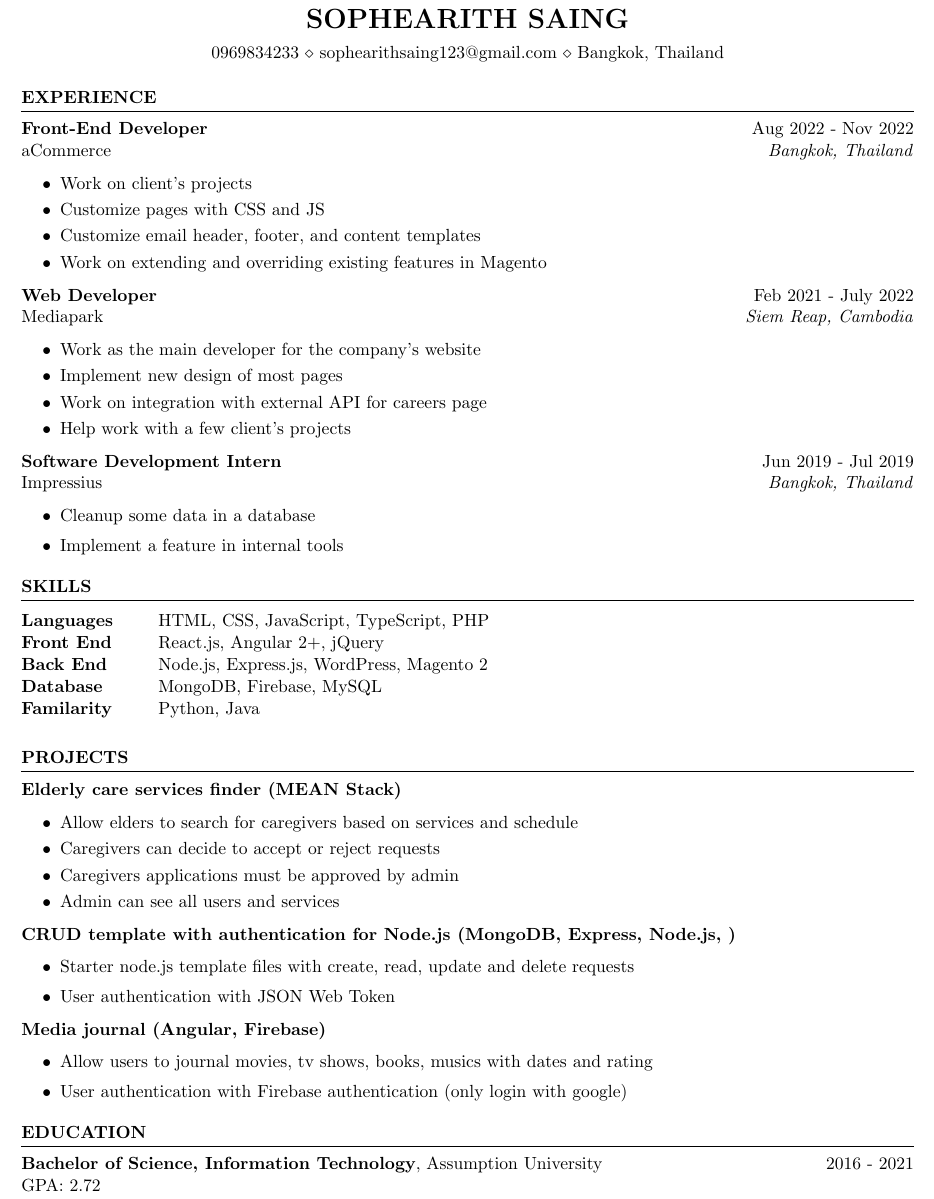
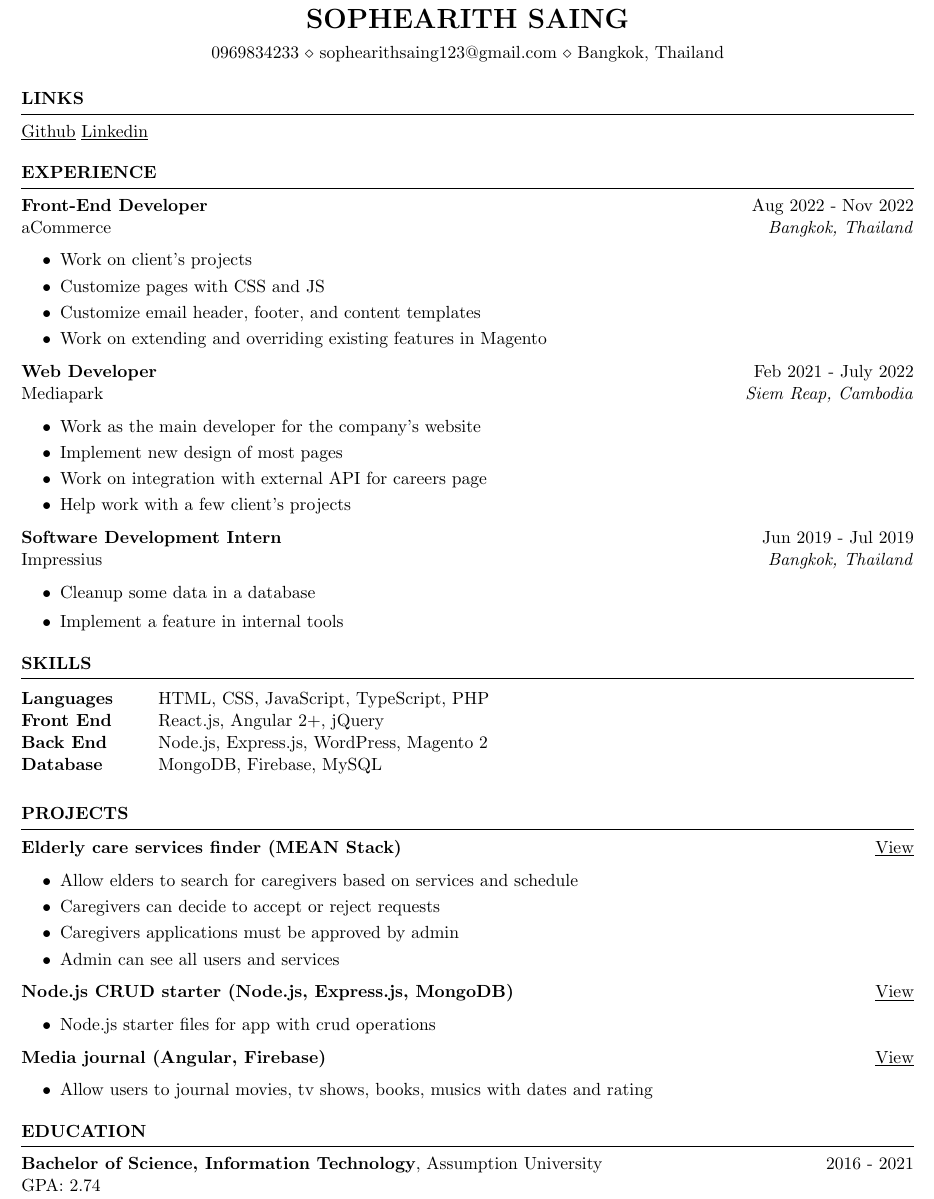
Before and after one commit to SophearithSaing/resume, a LaTeX CV (resume.tex): part of the page, cut so that both start at the same text. Compiled offline with pdfLaTeX.

Commit message:
Add links

```diff
--- a/resume.tex
+++ b/resume.tex
@@ -7,6 +7,14 @@
 \address{0969834233 \\ sophearithsaing123@gmail.com \\ Bangkok, Thailand}
 
 \begin{document}
+
+
+\begin{rSection}{LINKS}
+
+\href{https://github.com/SophearithSaing}{\underline{Github}} \href{https://www.linkedin.com/in/sophearith-saing-0ab59115a/}{\underline{Linkedin}}
+
+\end{rSection}
+
 
 \begin{rSection}{EXPERIENCE}
 
@@ -48,7 +56,6 @@ Languages & HTML, CSS, JavaScript, TypeScript, PHP \\
 Front End & React.js, Angular 2+, jQuery \\
 Back End & Node.js, Express.js, WordPress, Magento 2 \\
 Database & MongoDB, Firebase, MySQL \\
-Familarity & Python, Java \\
 \end{tabular}\\
 
 \end{rSection}
@@ -56,6 +63,7 @@ Familarity & Python, Java \\
 
 \begin{rSection}{PROJECTS}
 \textbf{Elderly care services finder (MEAN Stack)} \hfill
+ \href{https://elderly-care.sophearith.dev/}{\underline{View}}
  \begin{itemize}
     \itemsep -4pt {}
         \item Allow elders to search for caregivers based on services and schedule
@@ -64,18 +72,18 @@ Familarity & Python, Java \\
         \item Admin can see all users and services
  \end{itemize}
 
-\textbf{CRUD template with authentication for Node.js (MongoDB, Express, Node.js, )} \hfill
+\textbf{Node.js CRUD starter (Node.js, Express.js, MongoDB)} \hfill
+\href{https://www.postman.com/sophearithsaing/workspace/public/collection/9440133-c5ee93be-3a67-4c70-a5b6-10a3168ad564?ctx=documentation}{\underline{View}}
  \begin{itemize}
-    \itemsep -2pt {}
-        \item Starter node.js template files with create, read, update and delete requests
-        \item User authentication with JSON Web Token
+    \itemsep -1pt {}
+        \item Node.js starter files for app with crud operations
  \end{itemize}
 
  \textbf{Media journal (Angular, Firebase)} \hfill
+ \href{http://media.sophearith.dev/}{\underline{View}}
  \begin{itemize}
-    \itemsep -2pt {}
+    \itemsep -1pt {}
         \item Allow users to journal movies, tv shows, books, musics with dates and rating
-        \item User authentication with Firebase authentication (only login with google)
  \end{itemize}
 
 \end{rSection}
@@ -85,7 +93,7 @@ Familarity & Python, Java \\
 
 {\bf Bachelor of Science, Information Technology}, Assumption
 University \hfill {2016 - 2021}\\
-GPA: 2.72
+GPA: 2.74
 
 \end{rSection}
 
```
Also changed, not shown: resume.pdf.
